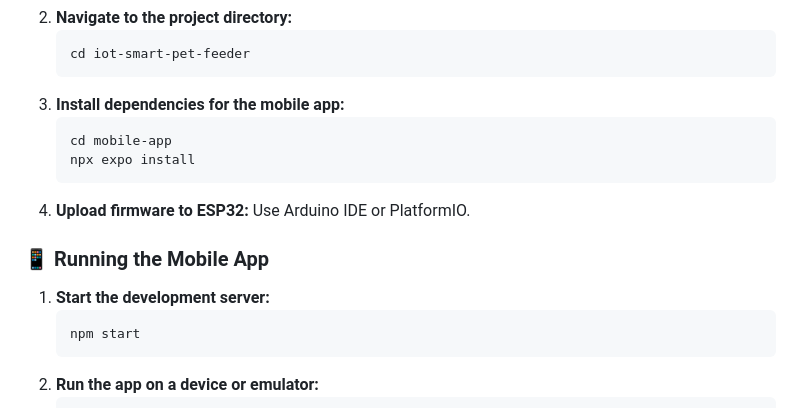
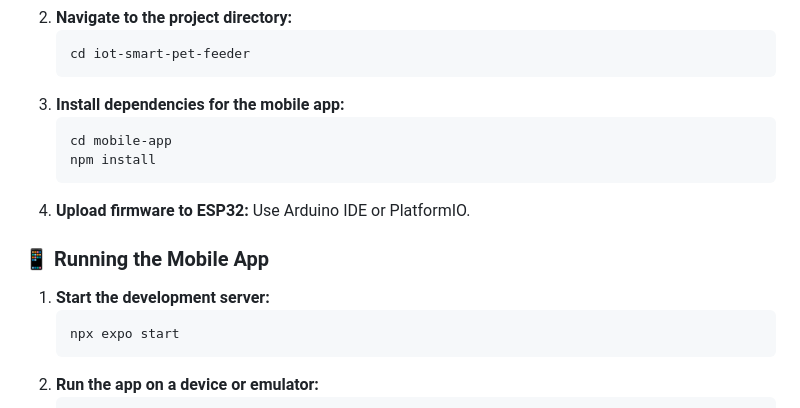
Before and after one commit to didula08/Smart-food-feeder, a Markdown page: README.md, the part around the change. Drawn GitHub-style.

````diff
--- a/README.md
+++ b/README.md
@@ -81,7 +81,7 @@ The **IoT-Based Smart Pet Feeder** addresses these challenges by leveraging IoT
 3. **Install dependencies for the mobile app:**
    ```bash
    cd mobile-app
-   npx expo install
+   npm install
    ```
 4. **Upload firmware to ESP32:**
    Use Arduino IDE or PlatformIO.
@@ -89,7 +89,7 @@ The **IoT-Based Smart Pet Feeder** addresses these challenges by leveraging IoT
 ### 📱 Running the Mobile App
 1. **Start the development server:**
    ```bash
-   npm start
+   npx expo start
    ```
 2. **Run the app on a device or emulator:**
    ```bash
````
